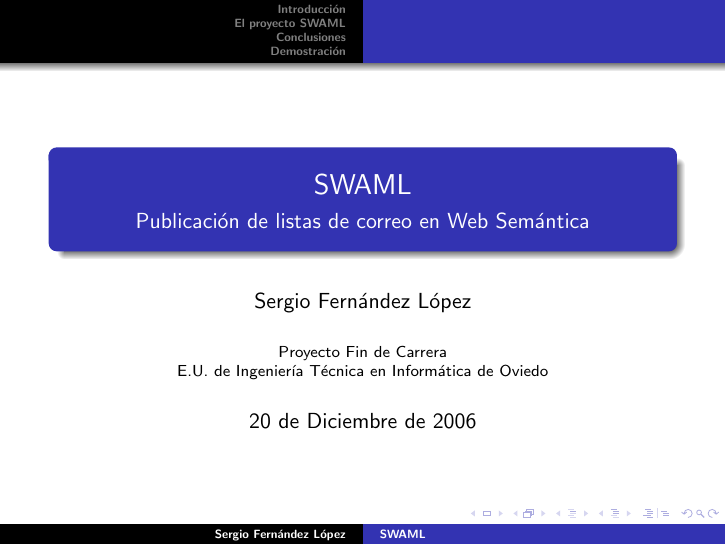
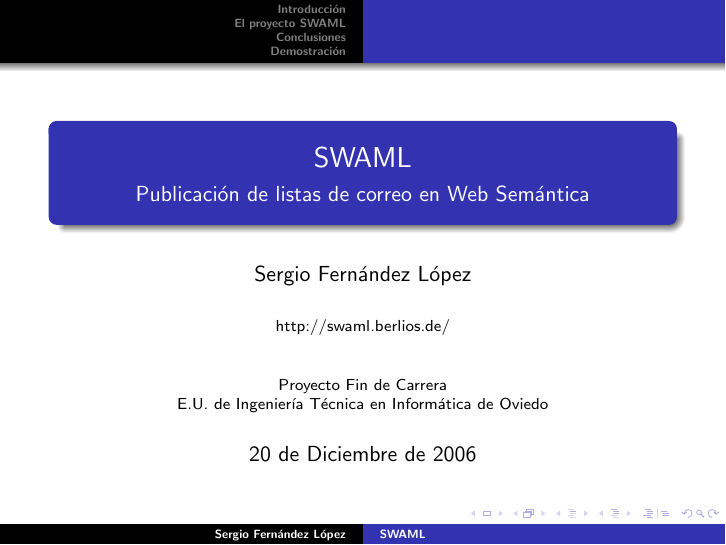
Before and after one commit to wikier/swaml, LaTeX slides (talks/20061220-pfc/swaml.tex): page 1 of 15. Compiled offline with pdfLaTeX.

Commit message:
link added at frontpage

```diff
--- a/talks/20061220-pfc/swaml.tex
+++ b/talks/20061220-pfc/swaml.tex
@@ -16,8 +16,10 @@
 \subtitle{Publicaci\'on de listas de correo en Web Sem\'antica}
 \author{Sergio Fern\'andez L\'opez}
 \institute{%
-Proyecto Fin de Carrera\\
-E.U. de Ingenier\'ia T\'ecnica en Inform\'atica de Oviedo
+	\href{http://swaml.berlios.de/}{http://swaml.berlios.de/}\\
+	\vspace{0.7cm}
+	Proyecto Fin de Carrera\\
+	E.U. de Ingenier\'ia T\'ecnica en Inform\'atica de Oviedo
 }
 \date{20 de Diciembre de 2006}
 
```
